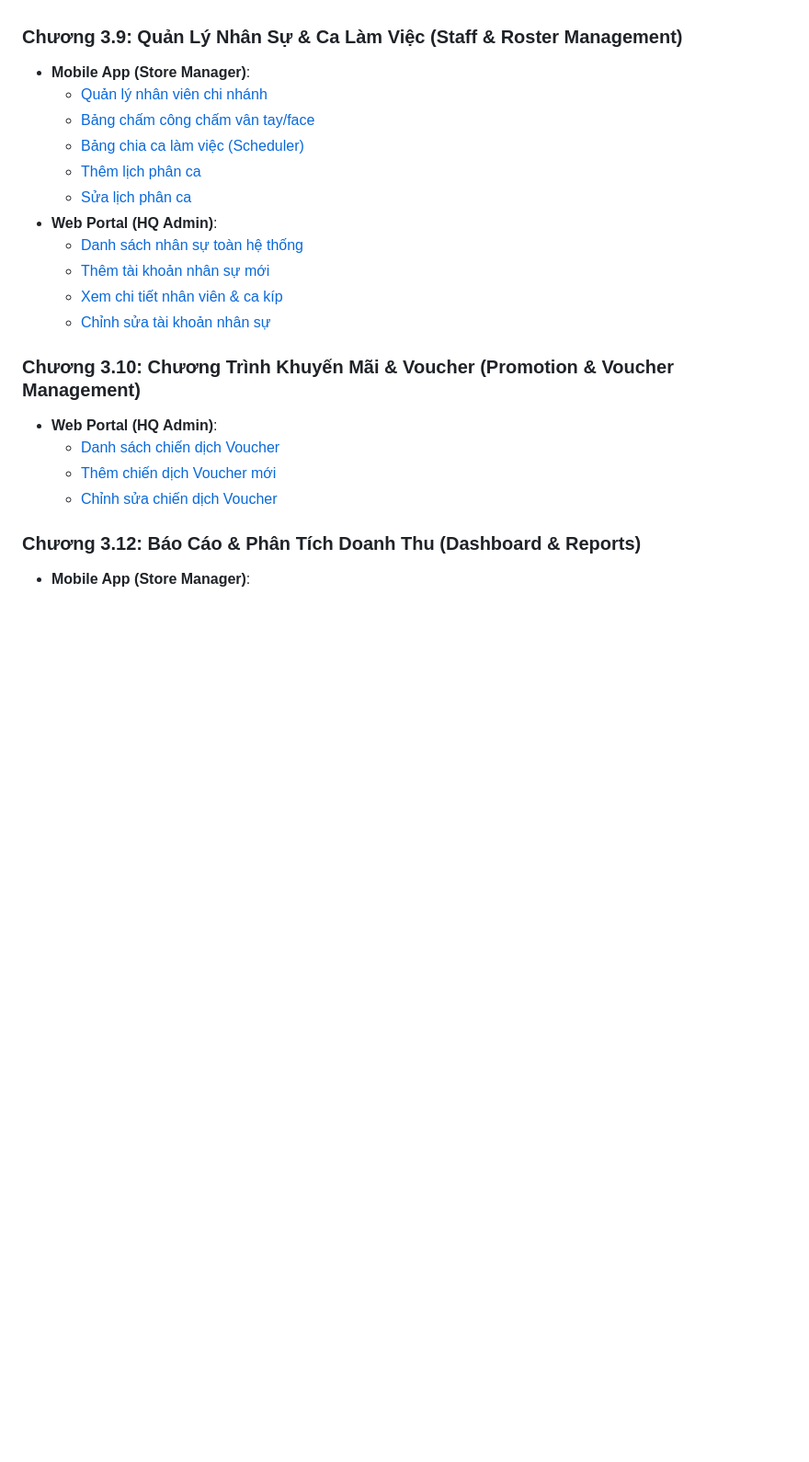
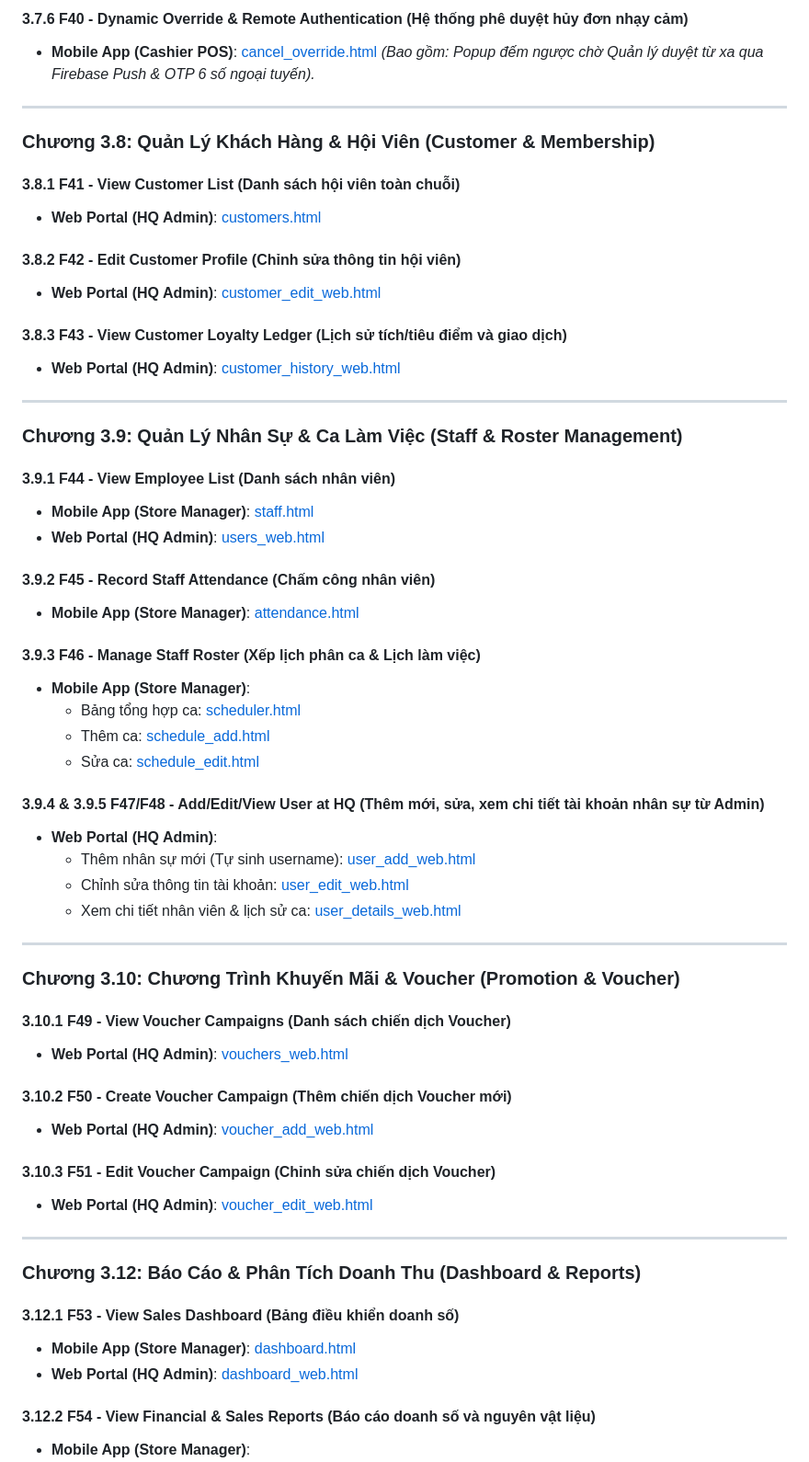
Before and after one commit to Shaichi/Khoga_coffe_shop, a Markdown page: mockup_mapping.md, the part around one of its changes. Shown at 92% size. Drawn GitHub-style; blank space fills up the shorter version.

```diff
--- a/mockup_mapping.md
+++ b/mockup_mapping.md
@@ -91,22 +134,63 @@ Các luồng quản lý đơn chuẩn bị tại quầy Barista, lịch sử đ
+#### **3.7.6 F40 - Dynamic Override & Remote Authentication (Hệ thống phê duyệt hủy đơn nhạy cảm)**
+* **Mobile App (Cashier POS)**: [cancel_override.html](file:///c:/Users/pc/.gemini/antigravity-ide/scratch/coffee_shop_srs/cashier_pos_mockups/cancel_override.html)
+  *(Bao gồm: Popup đếm ngược chờ Quản lý duyệt từ xa qua Firebase Push & OTP 6 số ngoại tuyến).*
+
+---
+
+### Chương 3.8: Quản Lý Khách Hàng & Hội Viên (Customer & Membership)
+
+#### **3.8.1 F41 - View Customer List (Danh sách hội viên toàn chuỗi)**
+* **Web Portal (HQ Admin)**: [customers.html](file:///c:/Users/pc/.gemini/antigravity-ide/scratch/coffee_shop_srs/admin_hq_mockups/customers.html)
+
+#### **3.8.2 F42 - Edit Customer Profile (Chỉnh sửa thông tin hội viên)**
+* **Web Portal (HQ Admin)**: [customer_edit_web.html](file:///c:/Users/pc/.gemini/antigravity-ide/scratch/coffee_shop_srs/admin_hq_mockups/customer_edit_web.html)
+
+#### **3.8.3 F43 - View Customer Loyalty Ledger (Lịch sử tích/tiêu điểm và giao dịch)**
+* **Web Portal (HQ Admin)**: [customer_history_web.html](file:///c:/Users/pc/.gemini/antigravity-ide/scratch/coffee_shop_srs/admin_hq_mockups/customer_history_web.html)
+
+---
 
 ### Chương 3.9: Quản Lý Nhân Sự & Ca Làm Việc (Staff & Roster Management)
+
+#### **3.9.1 F44 - View Employee List (Danh sách nhân viên)**
+* **Mobile App (Store Manager)**: [staff.html](file:///c:/Users/pc/.gemini/antigravity-ide/scratch/coffee_shop_srs/store_manager_mockups/staff.html)
+* **Web Portal (HQ Admin)**: [users_web.html](file:///c:/Users/pc/.gemini/antigravity-ide/scratch/coffee_shop_srs/admin_hq_mockups/users_web.html)
+
+#### **3.9.2 F45 - Record Staff Attendance (Chấm công nhân viên)**
+* **Mobile App (Store Manager)**: [attendance.html](file:///c:/Users/pc/.gemini/antigravity-ide/scratch/coffee_shop_srs/store_manager_mockups/attendance.html)
+
+#### **3.9.3 F46 - Manage Staff Roster (Xếp lịch phân ca & Lịch làm việc)**
 * **Mobile App (Store Manager)**:
-  - [Quản lý nhân viên chi nhánh](file:///c:/Users/pc/.gemini/antigravity-ide/scratch/coffee_shop_srs/store_manager_mockups/staff.html)
-  - [Bảng chấm công chấm vân tay/face](file:///c:/Users/pc/.gemini/antigravity-ide/scratch/coffee_shop_srs/store_manager_mockups/attendance.html)
-  - [Bảng chia ca làm việc (Scheduler)](file:///c:/Users/pc/.gemini/antigravity-ide/scratch/coffee_shop_srs/store_manager_mockups/scheduler.html)
-  - [Thêm lịch phân ca](file:///c:/Users/pc/.gemini/antigravity-ide/scratch/coffee_shop_srs/store_manager_mockups/schedule_add.html)
-  - [Sửa lịch phân ca](file:///c:/Users/pc/.gemini/antigravity-ide/scratch/coffee_shop_srs/store_manager_mockups/schedule_edit.html)
+  - Bảng tổng hợp ca: [scheduler.html](file:///c:/Users/pc/.gemini/antigravity-ide/scratch/coffee_shop_srs/store_manager_mockups/scheduler.html)
+  - Thêm ca: [schedule_add.html](file:///c:/Users/pc/.gemini/antigravity-ide/scratch/coffee_shop_srs/store_manager_mockups/schedule_add.html)
+  - Sửa ca: [schedule_edit.html](file:///c:/Users/pc/.gemini/antigravity-ide/scratch/coffee_shop_srs/store_manager_mockups/schedule_edit.html)
+
+#### **3.9.4 & 3.9.5 F47/F48 - Add/Edit/View User at HQ (Thêm mới, sửa, xem chi tiết tài khoản nhân sự từ Admin)**
 * **Web Portal (HQ Admin)**:
-  - [Danh sách nhân sự toàn hệ thống](file:///c:/Users/pc/.gemini/antigravity-ide/scratch/coffee_shop_srs/admin_hq_mockups/users_web.html)
-  - [Thêm tài khoản nhân sự mới](file:///c:/Users/pc/.gemini/antigravity-ide/scratch/coffee_shop_srs/admin_hq_mockups/user_add_web.html)
-  - [Xem chi tiết nhân viên & ca kíp](file:///c:/Users/pc/.gemini/antigravity-ide/scratch/coffee_shop_srs/admin_hq_mockups/user_details_web.html)
-  - [Chỉnh sửa tài khoản nhân sự](file:///c:/Users/pc/.gemini/antigravity-ide/scratch/coffee_shop_srs/admin_hq_mockups/user_edit_web.html)
+  - Thêm nhân sự mới (Tự sinh username): [user_add_web.html](file:///c:/Users/pc/.gemini/antigravity-ide/scratch/coffee_shop_srs/admin_hq_mockups/user_add_web.html)
+  - Chỉnh sửa thông tin tài khoản: [user_edit_web.html](file:///c:/Users/pc/.gemini/antigravity-ide/scratch/coffee_shop_srs/admin_hq_mockups/user_edit_web.html)
+  - Xem chi tiết nhân viên & lịch sử ca: [user_details_web.html](file:///c:/Users/pc/.gemini/antigravity-ide/scratch/coffee_shop_srs/admin_hq_mockups/user_details_web.html)
 
-### Chương 3.10: Chương Trình Khuyến Mãi & Voucher (Promotion & Voucher Management)
-* **Web Portal (HQ Admin)**:
-  - [Danh sách chiến dịch Voucher](file:///c:/Users/pc/.gemini/antigravity-ide/scratch/coffee_shop_srs/admin_hq_mockups/vouchers_web.html)
-  - [Thêm chiến dịch Voucher mới](file:///c:/Users/pc/.gemini/antigravity-ide/scratch/coffee_shop_srs/admin_hq_mockups/voucher_add_web.html)
-  - [Chỉnh sửa chiến dịch Voucher](file:///c:/Users/pc/.gemini/antigravity-ide/scratch/coffee_shop_srs/admin_hq_mockups/voucher_edit_web.html)
+---
+
+### Chương 3.10: Chương Trình Khuyến Mãi & Voucher (Promotion & Voucher)
+
+#### **3.10.1 F49 - View Voucher Campaigns (Danh sách chiến dịch Voucher)**
+* **Web Portal (HQ Admin)**: [vouchers_web.html](file:///c:/Users/pc/.gemini/antigravity-ide/scratch/coffee_shop_srs/admin_hq_mockups/vouchers_web.html)
+
+#### **3.10.2 F50 - Create Voucher Campaign (Thêm chiến dịch Voucher mới)**
+* **Web Portal (HQ Admin)**: [voucher_add_web.html](file:///c:/Users/pc/.gemini/antigravity-ide/scratch/coffee_shop_srs/admin_hq_mockups/voucher_add_web.html)
+
+#### **3.10.3 F51 - Edit Voucher Campaign (Chỉnh sửa chiến dịch Voucher)**
+* **Web Portal (HQ Admin)**: [voucher_edit_web.html](file:///c:/Users/pc/.gemini/antigravity-ide/scratch/coffee_shop_srs/admin_hq_mockups/voucher_edit_web.html)
+
+---
 
 ### Chương 3.12: Báo Cáo & Phân Tích Doanh Thu (Dashboard & Reports)
+
+#### **3.12.1 F53 - View Sales Dashboard (Bảng điều khiển doanh số)**
+* **Mobile App (Store Manager)**: [dashboard.html](file:///c:/Users/pc/.gemini/antigravity-ide/scratch/coffee_shop_srs/store_manager_mockups/dashboard.html)
+* **Web Portal (HQ Admin)**: [dashboard_web.html](file:///c:/Users/pc/.gemini/antigravity-ide/scratch/coffee_shop_srs/admin_hq_mockups/dashboard_web.html)
+
+#### **3.12.2 F54 - View Financial & Sales Reports (Báo cáo doanh số và nguyên vật liệu)**
 * **Mobile App (Store Manager)**:
```
Also changed, not shown: other parts of mockup_mapping.md (+129 -79 lines).
